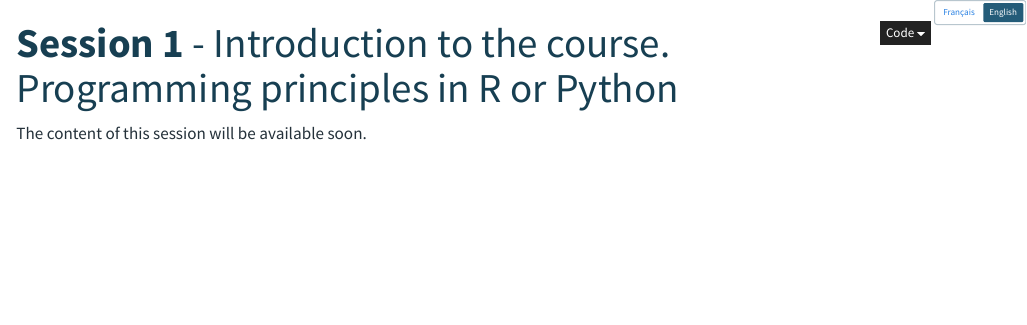
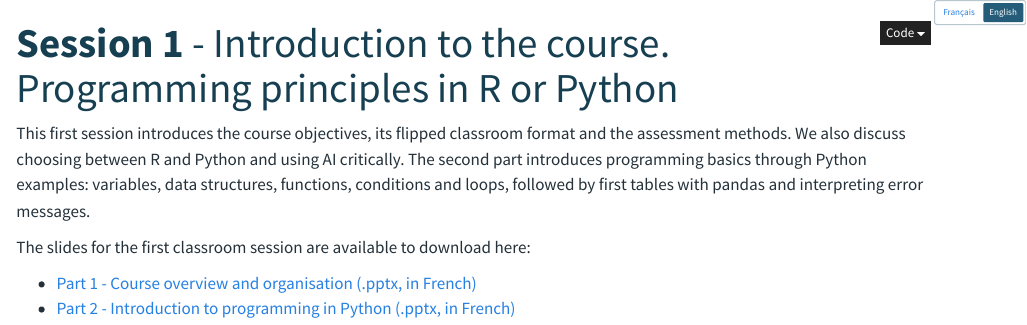
Before and after one commit to flo-unige/analyse-donnees-statistiques, a Quarto document (cours/session-01/index-en.qmd): the page in a window 1100 px wide, from its top. Rendered offline with R 4.5, knitr and Pandoc in place of Quarto, with nearby package versions.

Commit message:
Ajouter les diaporamas et l introduction du cours de la session 1

````diff
--- a/_quarto.yml
+++ b/_quarto.yml
@@ -39,6 +39,7 @@ project:
     - cours/session-06/index-en.qmd
     - cours/session-07/index-en.qmd
   resources:
+    - cours/session-01/fichiers/**
     - tp/session-01/fichiers/**
     - assets/**
     - cours/session-02/assets/language.css
--- a/cours/session-01/index-en.qmd
+++ b/cours/session-01/index-en.qmd
@@ -22,4 +22,9 @@ format:
 </div>
 ```
 
-The content of this session will be available soon.
+This first session introduces the course objectives, its flipped classroom format and the assessment methods. We also discuss choosing between R and Python and using AI critically. The second part introduces programming basics through Python examples: variables, data structures, functions, conditions and loops, followed by first tables with pandas and interpreting error messages.
+
+The slides for the first classroom session are available to download here:
+
+- [Part 1 - Course overview and organisation (.pptx, in French)](fichiers/Session-1-Partie-1.pptx){download="Session 1 - Partie 1.pptx"}
+- [Part 2 - Introduction to programming in Python (.pptx, in French)](fichiers/Session-1-Partie-2.pptx){download="Session 1 - Partie 2.pptx"}
````
Also changed, not shown: cours/session-01/index.qmd (+6 -1 lines), 2 other files.
